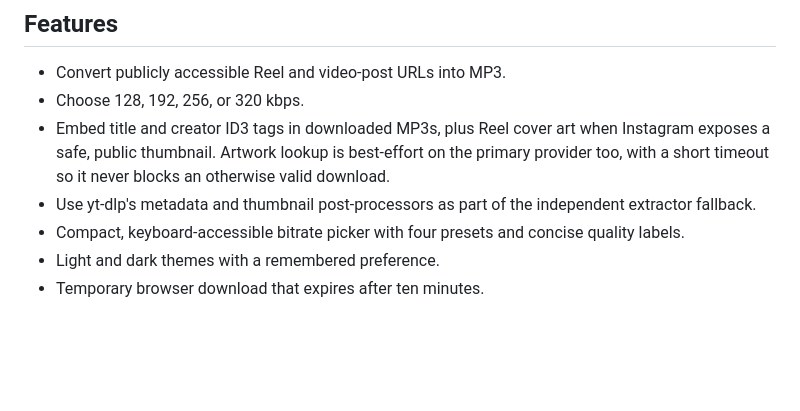
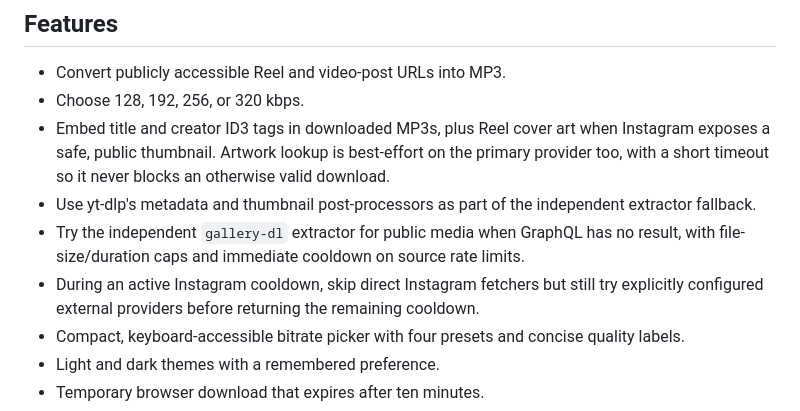
Before and after one commit to Judson-web/Instagram-MP3-downloader, a Markdown page: README.md, the part around the change. Drawn GitHub-style; blank space fills up the shorter version.

Commit message:
Document gallery-dl fallback and cooldown behavior

```diff
--- a/README.md
+++ b/README.md
@@ -18,6 +18,8 @@ A focused web app for converting publicly accessible Instagram Reels and video p
 - Choose 128, 192, 256, or 320 kbps.
 - Embed title and creator ID3 tags in downloaded MP3s, plus Reel cover art when Instagram exposes a safe, public thumbnail. Artwork lookup is best-effort on the primary provider too, with a short timeout so it never blocks an otherwise valid download.
 - Use yt-dlp's metadata and thumbnail post-processors as part of the independent extractor fallback.
+- Try the independent `gallery-dl` extractor for public media when GraphQL has no result, with file-size/duration caps and immediate cooldown on source rate limits.
+- During an active Instagram cooldown, skip direct Instagram fetchers but still try explicitly configured external providers before returning the remaining cooldown.
 - Compact, keyboard-accessible bitrate picker with four presets and concise quality labels.
 - Light and dark themes with a remembered preference.
 - Temporary browser download that expires after ten minutes.
```
